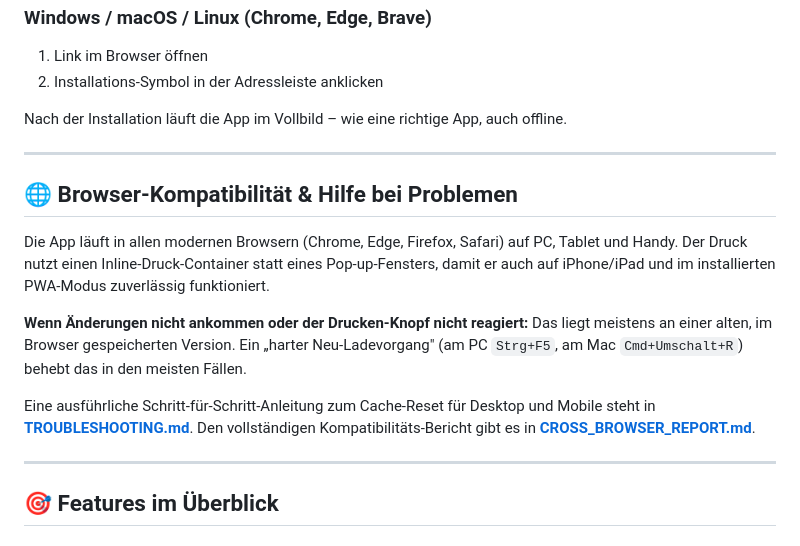
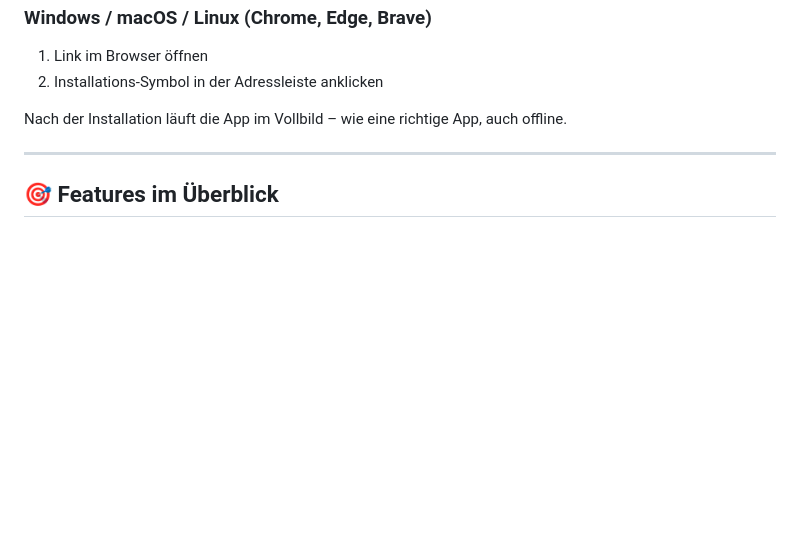
Before and after one commit to 123ichbinmitdabei/bewaehrungshilfe, a Markdown page: README.md, the part around the change. GitHub-like rendering; blank space fills up the shorter version.

Commit message:
README.md auf v3.38-Stand aktualisiert

```diff
--- a/README.md
+++ b/README.md
@@ -286,16 +286,6 @@ Nach der Installation läuft die App im Vollbild – wie eine richtige App, auch
 
 ---
 
-## 🌐 Browser-Kompatibilität & Hilfe bei Problemen
-
-Die App läuft in allen modernen Browsern (Chrome, Edge, Firefox, Safari) auf PC, Tablet und Handy. Der Druck nutzt einen Inline-Druck-Container statt eines Pop-up-Fensters, damit er auch auf iPhone/iPad und im installierten PWA-Modus zuverlässig funktioniert.
-
-**Wenn Änderungen nicht ankommen oder der Drucken-Knopf nicht reagiert:** Das liegt meistens an einer alten, im Browser gespeicherten Version. Ein „harter Neu-Ladevorgang" (am PC `Strg+F5`, am Mac `Cmd+Umschalt+R`) behebt das in den meisten Fällen.
-
-Eine ausführliche Schritt-für-Schritt-Anleitung zum Cache-Reset für Desktop und Mobile steht in **[TROUBLESHOOTING.md](TROUBLESHOOTING.md)**. Den vollständigen Kompatibilitäts-Bericht gibt es in **[CROSS_BROWSER_REPORT.md](CROSS_BROWSER_REPORT.md)**.
-
----
-
 ## 🎯 Features im Überblick
 
 ### Dokument-Wizard
```
